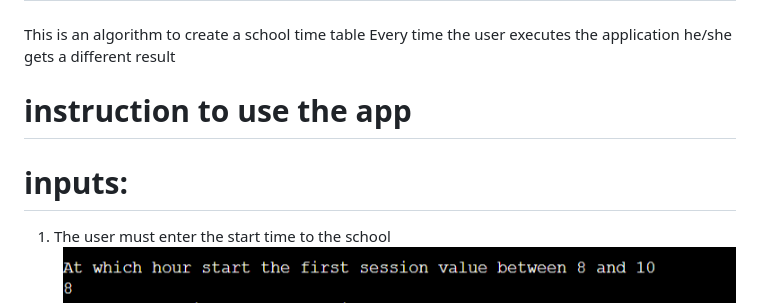
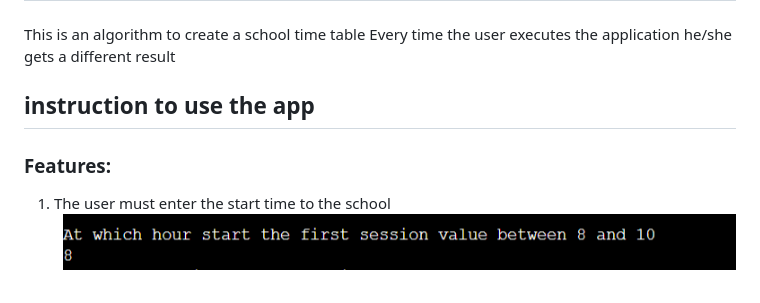
Before and after one commit to mohanadpro/school-time-table, a Markdown page: README.md, the part around the change printed below. Rendered like a GitHub page.

```diff
--- a/README.md
+++ b/README.md
@@ -5,8 +5,8 @@
 This is an algorithm to create a school time table
 Every time the user executes the application he/she gets a different result
 
-# instruction to use the app
-# inputs:
+## instruction to use the app
+### Features:
 1. The user must enter the start time to the school
 ![](assets/images/start-hour-right.png)
     * if user entered a wrong number a wrong message will appear
```
Also changed, not shown: other parts of README.md (+7 -7 lines).
